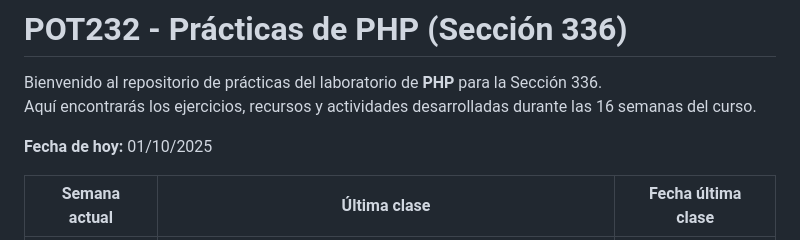
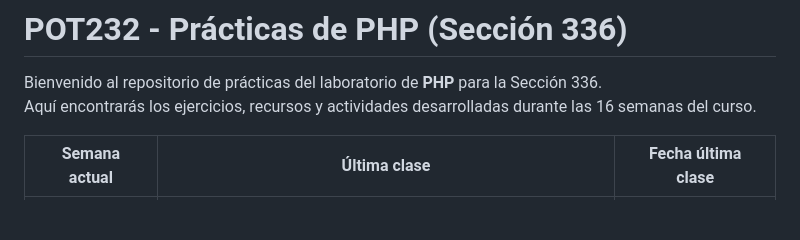
Before and after one commit to danielvgz/POT232_LAB-M_PRACTICAS_PHP, a Markdown page: README.md, the part around the change. Drawn GitHub-style; blank space fills up the shorter version.

```diff
--- a/README.md
+++ b/README.md
@@ -4,7 +4,7 @@ Bienvenido al repositorio de prácticas del laboratorio de **PHP** para la Secci
 Aquí encontrarás los ejercicios, recursos y actividades desarrolladas durante las 16 semanas del curso.
 
 <!-- ESTADO-ACTUAL-INI -->
-**Fecha de hoy:** 01/10/2025
+
 
 | Semana actual | Última clase                          | Fecha última clase |
 |:-------------:|:-------------------------------------:|:-----------------:|
```
